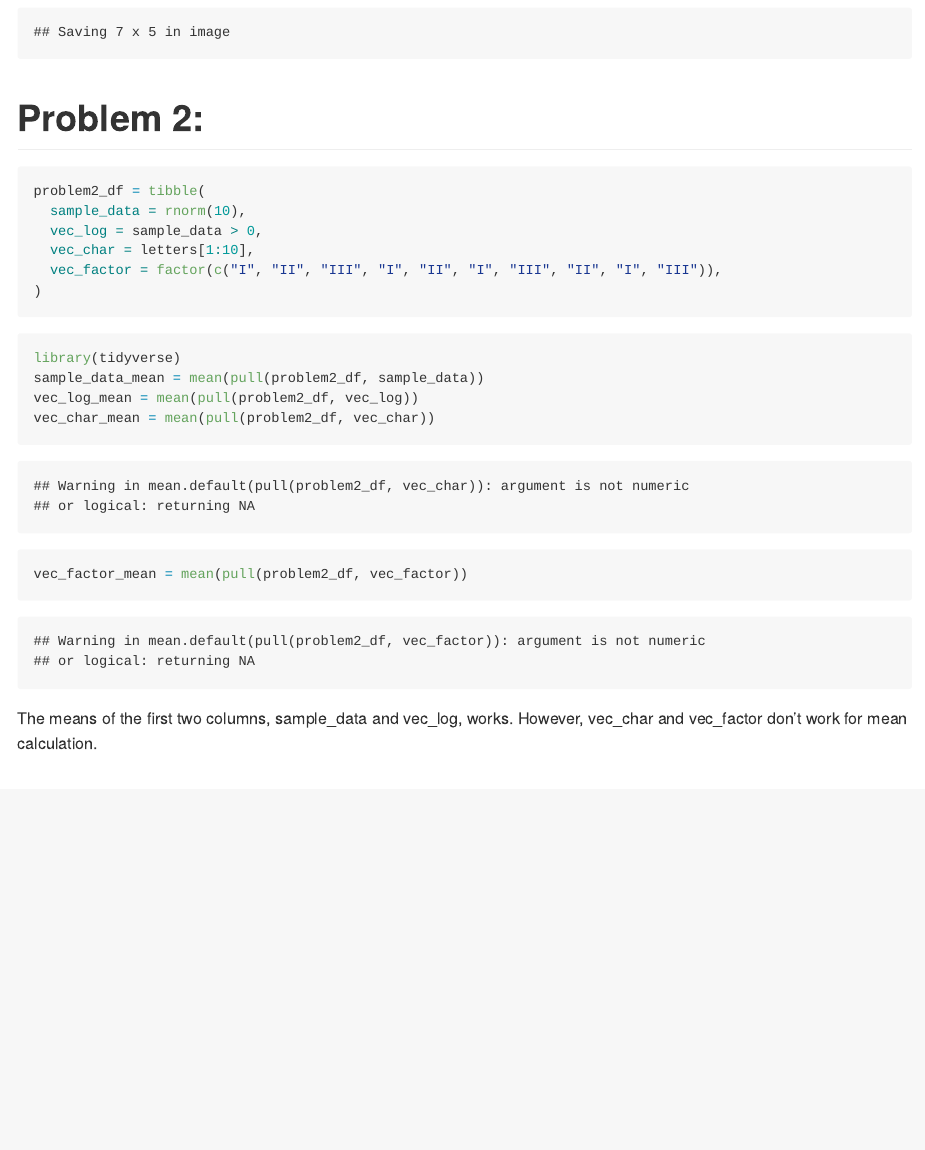
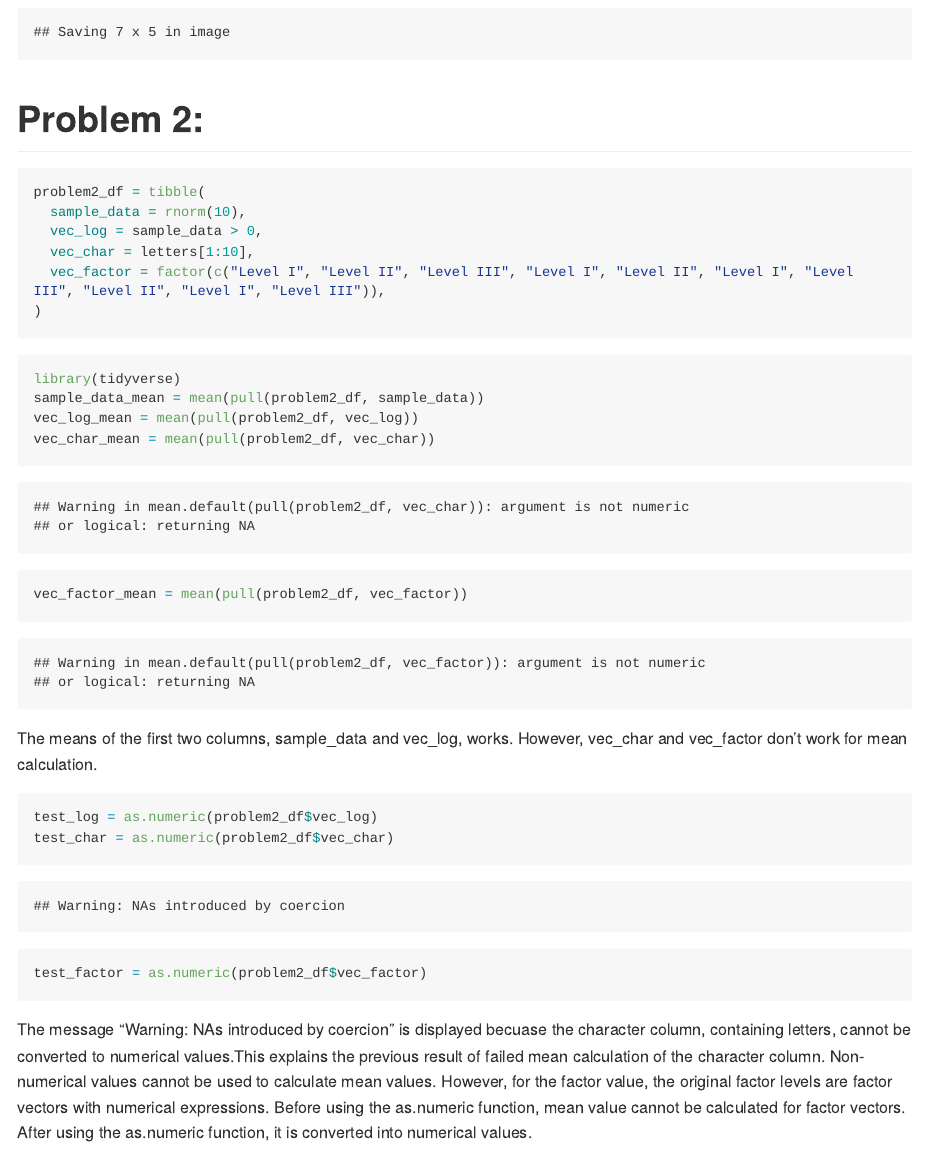
Before and after one commit to yilei-y/p8105_hw1_yy3421, an R Markdown document (p8105_hw1_yy3421.Rmd): the page in a window 1100 px wide, from 1520 px down before the commit and from 1560 px down after it, so that both start at the same text. The pictures show the output file p8105_hw1_yy3421.md that the author committed with the source, drawn offline in the style of GitHub; long lines of code are wrapped.

Commit message:
Problem 2 Completed Draft 1

````diff
--- a/p8105_hw1_yy3421.Rmd
+++ b/p8105_hw1_yy3421.Rmd
@@ -45,7 +46,7 @@ problem2_df = tibble(
   sample_data = rnorm(10),
   vec_log = sample_data > 0,
   vec_char = letters[1:10],
-  vec_factor = factor(c("I", "II", "III", "I", "II", "I", "III", "II", "I", "III")),
+  vec_factor = factor(c("Level I", "Level II", "Level III", "Level I", "Level II", "Level I", "Level III", "Level II", "Level I", "Level III")),
 )
 ```
 
@@ -59,3 +60,11 @@ vec_factor_mean = mean(pull(problem2_df, vec_factor))
 ```
 
 The means of the first two columns, sample_data and vec_log, works. However, vec_char and vec_factor don't work for mean calculation.
+
+```{r, testing as.numeric}
+test_log = as.numeric(problem2_df$vec_log)
+test_char = as.numeric(problem2_df$vec_char)
+test_factor = as.numeric(problem2_df$vec_factor)
+```
+
+The message "Warning: NAs introduced by coercion" is displayed becuase the character column, containing letters, cannot be converted to numerical values.This explains the previous result of failed mean calculation of the character column. Non-numerical values cannot be used to calculate mean values. However, for the factor value, the original factor levels are factor vectors with numerical expressions. Before using the as.numeric function, mean value cannot be calculated for factor vectors. After using the as.numeric function, it is converted into numerical values.
````
Also changed, not shown: p8105_hw1_yy3421.md, scatterplot.pdf, p8105_hw1_yy3421.Rmd (1 more changed lines).
